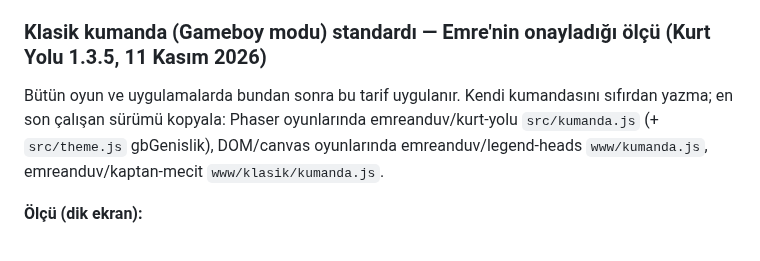
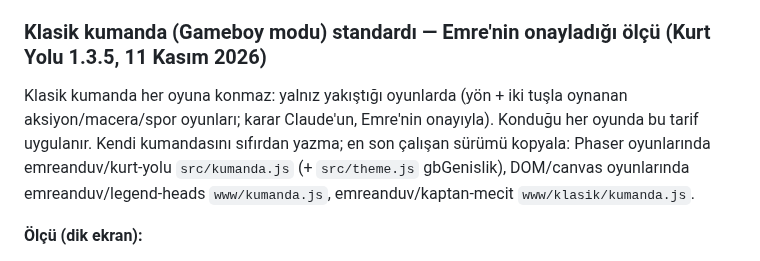
Before and after one commit to emreanduv/kaptan-mecit, a Markdown page: CLAUDE.md, the part around the change. Rendered like a GitHub page.

Commit message:
CLAUDE.md: klasik kumanda yalnız yakıştığı oyunlarda
Co-Authored-By: Claude Opus 5.5 <noreply@anthropic.com>
Claude-Session: https://claude.ai/code/session_01UW1W17q4oQBMzoc5JmoTPw

```diff
--- a/CLAUDE.md
+++ b/CLAUDE.md
@@ -40,7 +40,7 @@ Yayın sırası: incelemedeki/testteki mağazada gönderilen sürüme onay gelen
 Herhangi bir oyunda/uygulamada reklam ya da reklam panosu (stadyum panosu, tabela, kayan şerit) varsa **yalnız Mr. Anduv! ortak pano seti** kullanılır. Kaynak: emreanduv/kaptan-mecit `km3/veri/takimlar.json` → `"panolar"` (Champion Battle Manager ile aynı). Aynı metinler, aynı zemin/yazı renkleri; dönen panolarda 7 saniyede bir değişim (`(i*5 + tur*3) % n`). Başka marka, kurum ya da uydurma marka yok. Listeye yeni oyun/hesap eklenince önce kaynak listeye eklenir, sonra bütün repolarda güncellenir.
 
 ### Klasik kumanda (Gameboy modu) standardı — Emre'nin onayladığı ölçü (Kurt Yolu 1.3.5, 11 Kasım 2026)
-Bütün oyun ve uygulamalarda bundan sonra bu tarif uygulanır. Kendi kumandasını sıfırdan yazma; en son çalışan sürümü kopyala: Phaser oyunlarında emreanduv/kurt-yolu `src/kumanda.js` (+ `src/theme.js` gbGenislik), DOM/canvas oyunlarında emreanduv/legend-heads `www/kumanda.js`, emreanduv/kaptan-mecit `www/klasik/kumanda.js`.
+Klasik kumanda her oyuna konmaz: yalnız yakıştığı oyunlarda (yön + iki tuşla oynanan aksiyon/macera/spor oyunları; karar Claude'un, Emre'nin onayıyla). Konduğu her oyunda bu tarif uygulanır. Kendi kumandasını sıfırdan yazma; en son çalışan sürümü kopyala: Phaser oyunlarında emreanduv/kurt-yolu `src/kumanda.js` (+ `src/theme.js` gbGenislik), DOM/canvas oyunlarında emreanduv/legend-heads `www/kumanda.js`, emreanduv/kaptan-mecit `www/klasik/kumanda.js`.
 
 **Ölçü (dik ekran):**
 - Oyun ekranı altın/tema çerçevenin içine **boşluksuz** oturur: içeride siyah bant yok, çerçeve ekranın iki kenarına yapışık (kenar payı ≈6 px, çerçeve iç payı ≈7 px, ince çift halka).
```
